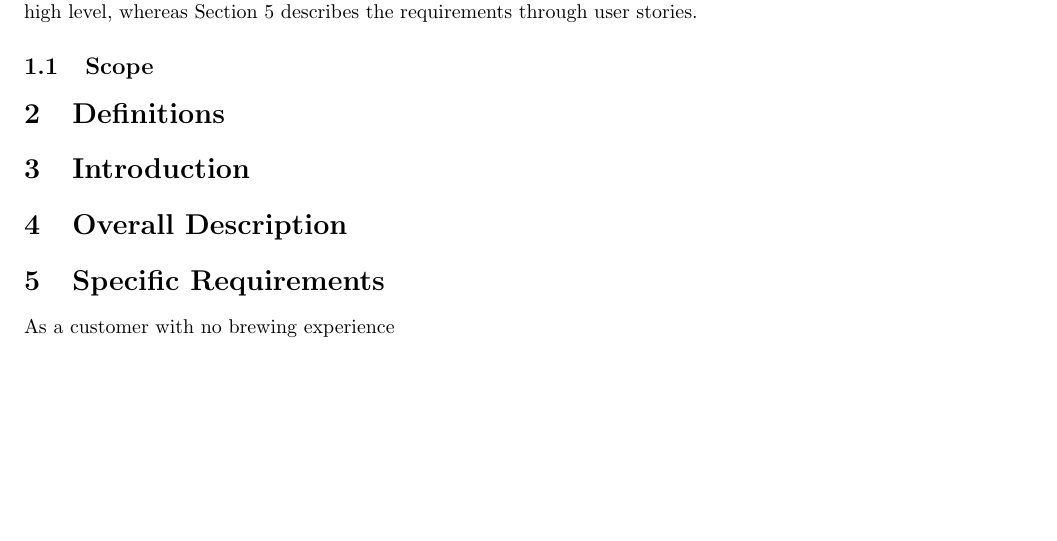
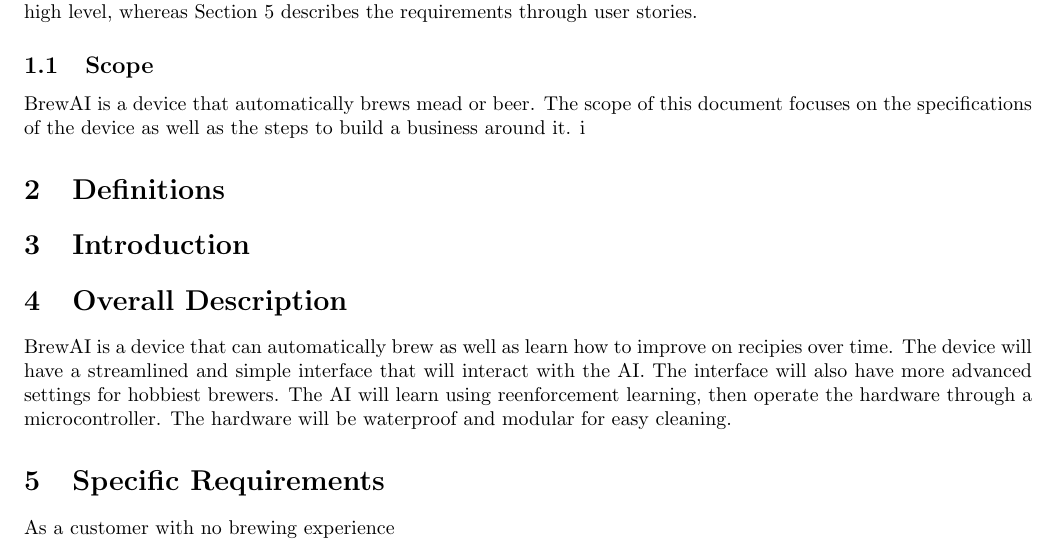
Before and after one commit to bitschift/OpenBrew, a LaTeX document (docs/client_requirements/client_requirements.tex): part of page 2 of 2 before the commit and part of page 2 of 3 after it, cut so that both start at the same text, the shorter picture padded with empty space. Compiled offline with pdfLaTeX.

Commit message:
Wrote Scope and Overview

```diff
--- a/docs/client_requirements/client_requirements.tex
+++ b/docs/client_requirements/client_requirements.tex
@@ -24,13 +24,19 @@ Section 3 defines terms used in the document as well as terms that are normally
 Section 4 outlines the project in a high level, whereas Section 5 describes the requirements through user stories.
 
 \subsection{Scope}
-
+BrewAI is a device that automatically brews mead or beer.
+The scope of this document focuses on the specifications of the device as well as the steps to build a business around it.
+i
 
 \section{Definitions}
 
 \section{Introduction}
 \section{Overall Description}
-
+BrewAI is a device that can automatically brew as well as learn how to improve on recipies over time.
+The device will have a streamlined and simple interface that will interact with the AI.
+The interface will also have more advanced settings for hobbiest brewers.
+The AI will learn using reenforcement learning, then operate the hardware through a microcontroller.
+The hardware will be waterproof and modular for easy cleaning.
 
 \section{Specific Requirements}
 As a customer with no brewing experience\\
```
